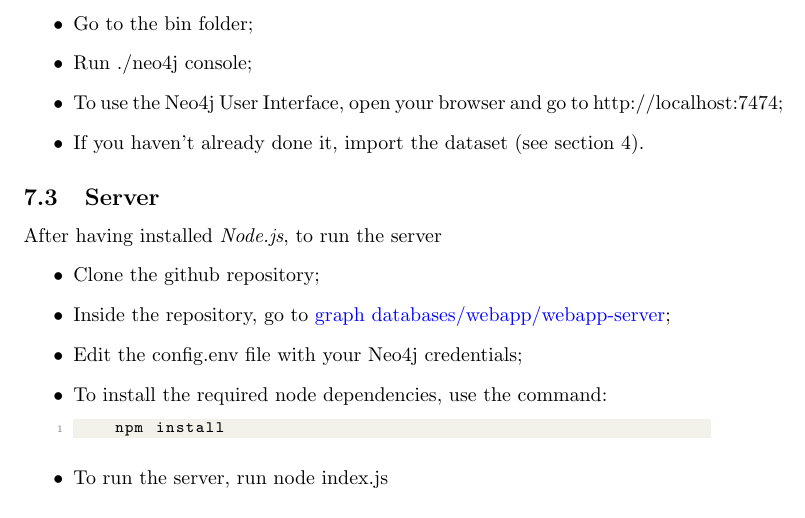
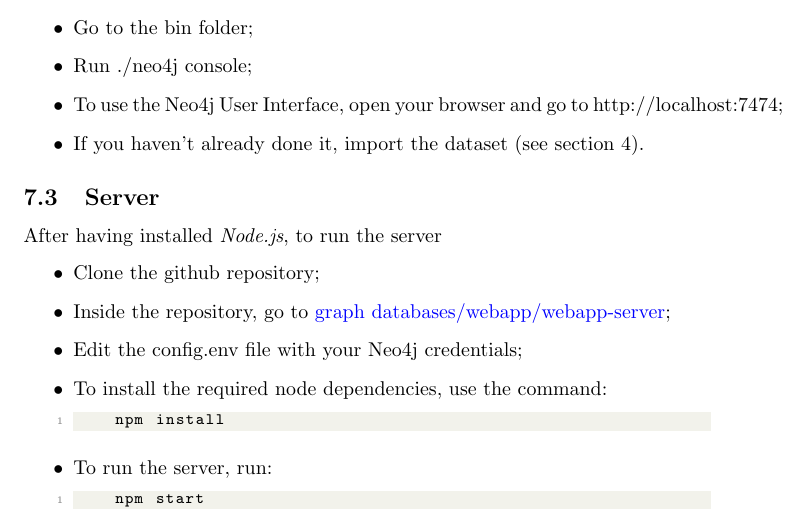
Before and after one commit to filippolazzati/smbud, a LaTeX document (graph databases/deliverables/graph databases - latex code/main.tex): part of page 16 of 18, cut so that both start at the same text. Compiled offline with pdfLaTeX.

Commit message:
modify command to run the server in latex

```diff
--- a/graph databases/deliverables/graph databases - latex code/main.tex
+++ b/graph databases/deliverables/graph databases - latex code/main.tex
@@ -230,7 +230,10 @@ After having installed \textit{Node.js}, to run the server
     \begin{lstlisting}[language=bash]
     npm install
 \end{lstlisting}
-    \item To run the server, run node index.js
+\item To run the server, run:
+    \begin{lstlisting}[language=bash]
+    npm start
+\end{lstlisting}
 \end{itemize}
 \subsection{Client}
 After having started the server, to run the front-end of the application:
```
Also changed, not shown: graph databases/deliverables/graph databases.pdf.
